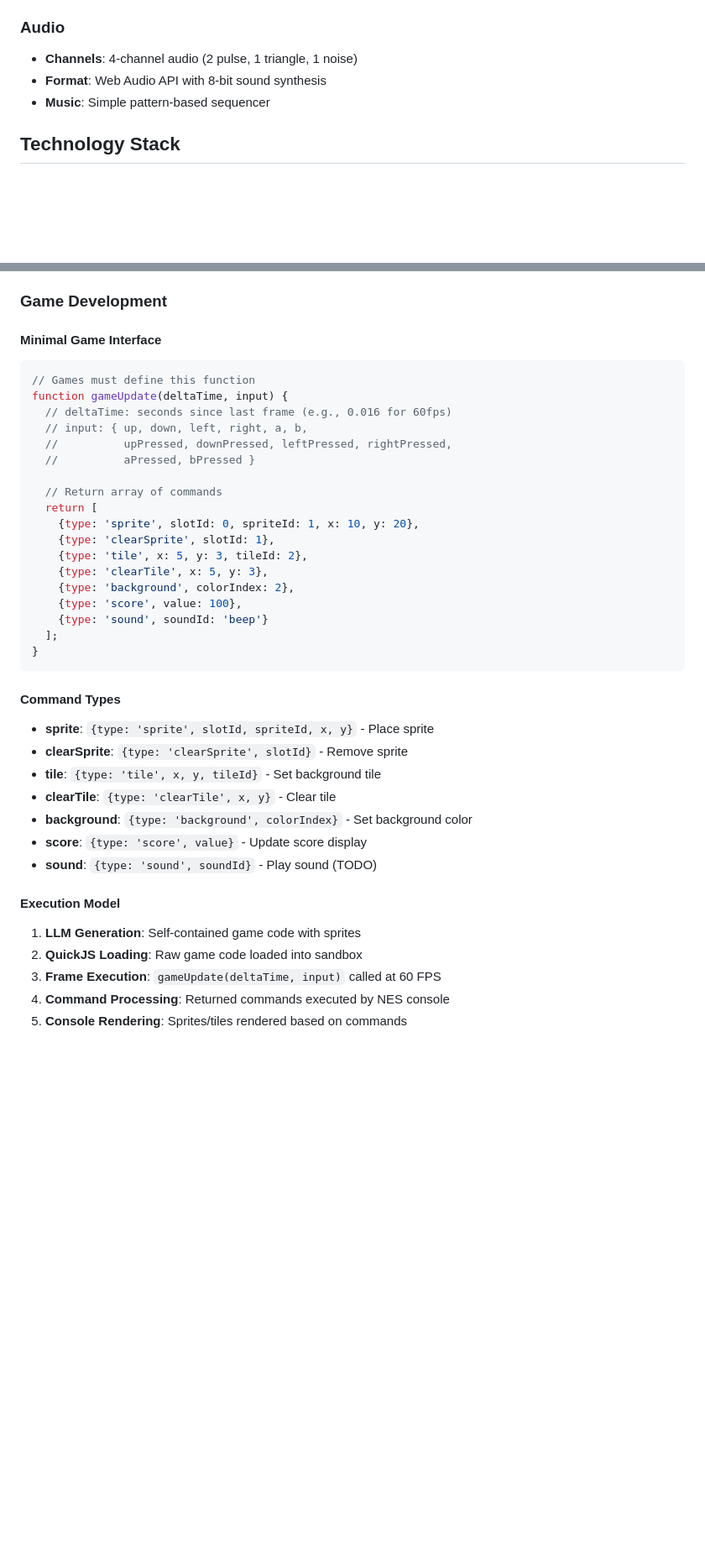
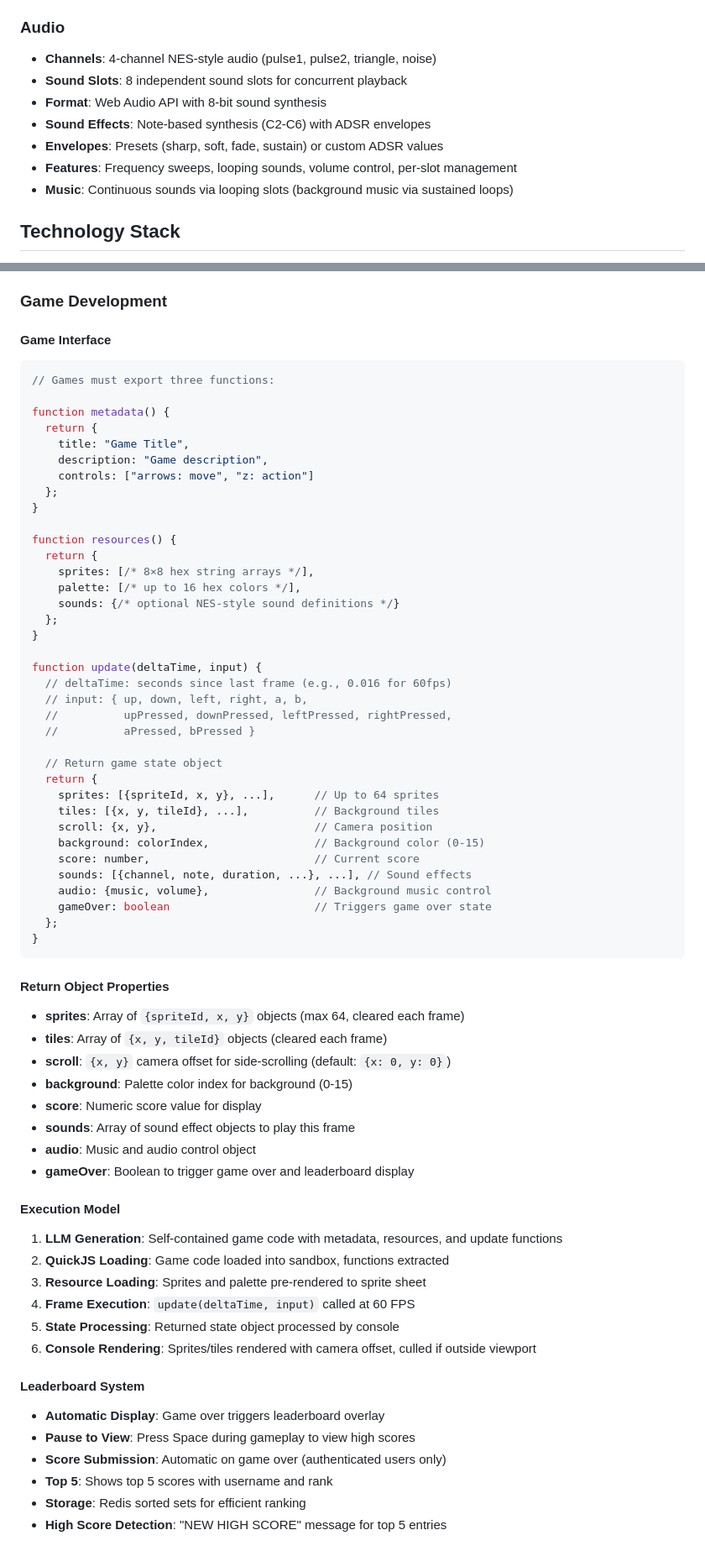
Before and after one commit to Strawberry-Computer/over9000games, a Markdown page: README.md, 2 parts joined by grey strips. Shown at 84% size. Drawn GitHub-style; blank space fills up the shorter version.

````diff
--- a/README.md
+++ b/README.md
@@ -26,9 +27,13 @@ A retro 8-bit game console built on Reddit's Devvit platform featuring authentic
 - **Response**: 60 FPS input polling
 
 ### Audio
-- **Channels**: 4-channel audio (2 pulse, 1 triangle, 1 noise)
+- **Channels**: 4-channel NES-style audio (pulse1, pulse2, triangle, noise)
+- **Sound Slots**: 8 independent sound slots for concurrent playback
 - **Format**: Web Audio API with 8-bit sound synthesis
-- **Music**: Simple pattern-based sequencer
+- **Sound Effects**: Note-based synthesis (C2-C6) with ADSR envelopes
+- **Envelopes**: Presets (sharp, soft, fade, sustain) or custom ADSR values
+- **Features**: Frequency sweeps, looping sounds, volume control, per-slot management
+- **Music**: Continuous sounds via looping slots (background music via sustained loops)
 
 ## Technology Stack
 
@@ -260,40 +293,69 @@ const generatedGame = {
 
 ### Game Development
 
-#### Minimal Game Interface
+#### Game Interface
 ```javascript
-// Games must define this function
-function gameUpdate(deltaTime, input) {
+// Games must export three functions:
+
+function metadata() {
+  return {
+    title: "Game Title",
+    description: "Game description",
+    controls: ["arrows: move", "z: action"]
+  };
+}
+
+function resources() {
+  return {
+    sprites: [/* 8×8 hex string arrays */],
+    palette: [/* up to 16 hex colors */],
+    sounds: {/* optional NES-style sound definitions */}
+  };
+}
+
+function update(deltaTime, input) {
   // deltaTime: seconds since last frame (e.g., 0.016 for 60fps)
   // input: { up, down, left, right, a, b,
   //          upPressed, downPressed, leftPressed, rightPressed,
   //          aPressed, bPressed }
 
-  // Return array of commands
-  return [
-    {type: 'sprite', slotId: 0, spriteId: 1, x: 10, y: 20},
-    {type: 'clearSprite', slotId: 1},
-    {type: 'tile', x: 5, y: 3, tileId: 2},
-    {type: 'clearTile', x: 5, y: 3},
-    {type: 'background', colorIndex: 2},
-    {type: 'score', value: 100},
-    {type: 'sound', soundId: 'beep'}
-  ];
+  // Return game state object
+  return {
+    sprites: [{spriteId, x, y}, ...],      // Up to 64 sprites
+    tiles: [{x, y, tileId}, ...],          // Background tiles
+    scroll: {x, y},                        // Camera position
+    background: colorIndex,                // Background color (0-15)
+    score: number,                         // Current score
+    sounds: [{channel, note, duration, ...}, ...], // Sound effects
+    audio: {music, volume},                // Background music control
+    gameOver: boolean                      // Triggers game over state
+  };
 }
 ```
 
-#### Command Types
-- **sprite**: `{type: 'sprite', slotId, spriteId, x, y}` - Place sprite
-- **clearSprite**: `{type: 'clearSprite', slotId}` - Remove sprite
-- **tile**: `{type: 'tile', x, y, tileId}` - Set background tile
-- **clearTile**: `{type: 'clearTile', x, y}` - Clear tile
-- **background**: `{type: 'background', colorIndex}` - Set background color
-- **score**: `{type: 'score', value}` - Update score display
-- **sound**: `{type: 'sound', soundId}` - Play sound (TODO)
+#### Return Object Properties
+- **sprites**: Array of `{spriteId, x, y}` objects (max 64, cleared each frame)
+- **tiles**: Array of `{x, y, tileId}` objects (cleared each frame)
+- **scroll**: `{x, y}` camera offset for side-scrolling (default: `{x: 0, y: 0}`)
+- **background**: Palette color index for background (0-15)
+- **score**: Numeric score value for display
+- **sounds**: Array of sound effect objects to play this frame
+- **audio**: Music and audio control object
+- **gameOver**: Boolean to trigger game over and leaderboard display
 
 #### Execution Model
-1. **LLM Generation**: Self-contained game code with sprites
-2. **QuickJS Loading**: Raw game code loaded into sandbox
-3. **Frame Execution**: `gameUpdate(deltaTime, input)` called at 60 FPS
-4. **Command Processing**: Returned commands executed by NES console
-5. **Console Rendering**: Sprites/tiles rendered based on commands
+1. **LLM Generation**: Self-contained game code with metadata, resources, and update functions
+2. **QuickJS Loading**: Game code loaded into sandbox, functions extracted
+3. **Resource Loading**: Sprites and palette pre-rendered to sprite sheet
+4. **Frame Execution**: `update(deltaTime, input)` called at 60 FPS
+5. **State Processing**: Returned state object processed by console
+6. **Console Rendering**: Sprites/tiles rendered with camera offset, culled if outside viewport
+
+#### Leaderboard System
+- **Automatic Display**: Game over triggers leaderboard overlay
+- **Pause to View**: Press Space during gameplay to view high scores
+- **Score Submission**: Automatic on game over (authenticated users only)
+- **Top 5**: Shows top 5 scores with username and rank
+- **Storage**: Redis sorted sets for efficient ranking
+- **High Score Detection**: "NEW HIGH SCORE" message for top 5 entries
+
````
Also changed, not shown: other parts of README.md (+85 -20 lines), CLAUDE.md (+55 -24 lines).
